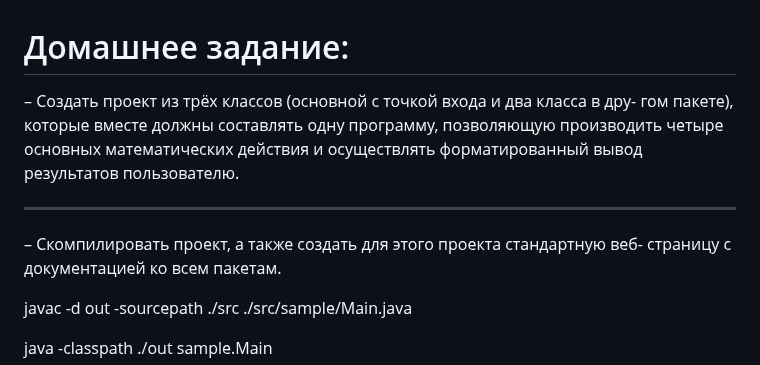
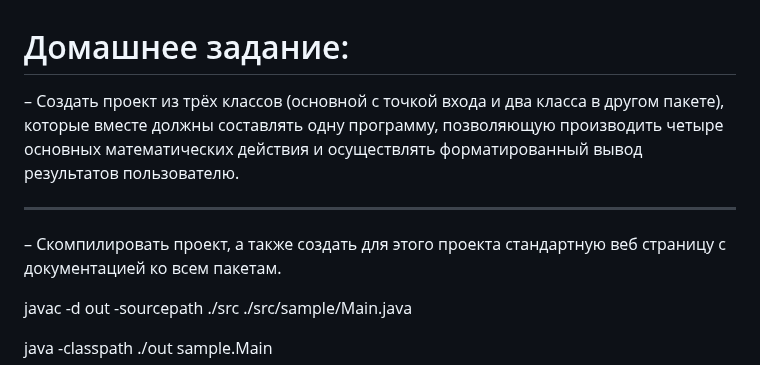
Before and after one commit to Velocatcher/JavaCoreHomeWork1, a Markdown page: README.md, the part around the change. GitHub-like rendering.

```diff
--- a/README.md
+++ b/README.md
@@ -1,11 +1,11 @@
 # Домашнее задание: #
 
-– Создать проект из трёх классов (основной с точкой входа и два класса в дру-
-гом пакете), которые вместе должны составлять одну программу, позволяющую
+– Создать проект из трёх классов (основной с точкой входа и два класса в другом пакете),
+которые вместе должны составлять одну программу, позволяющую
 производить четыре основных математических действия и осуществлять форматированный
 вывод результатов пользователю.
 ****
-– Скомпилировать проект, а также создать для этого проекта стандартную веб-
+– Скомпилировать проект, а также создать для этого проекта стандартную веб
 страницу с документацией ко всем пакетам.
 
 javac -d out -sourcepath ./src ./src/sample/Main.java
```
